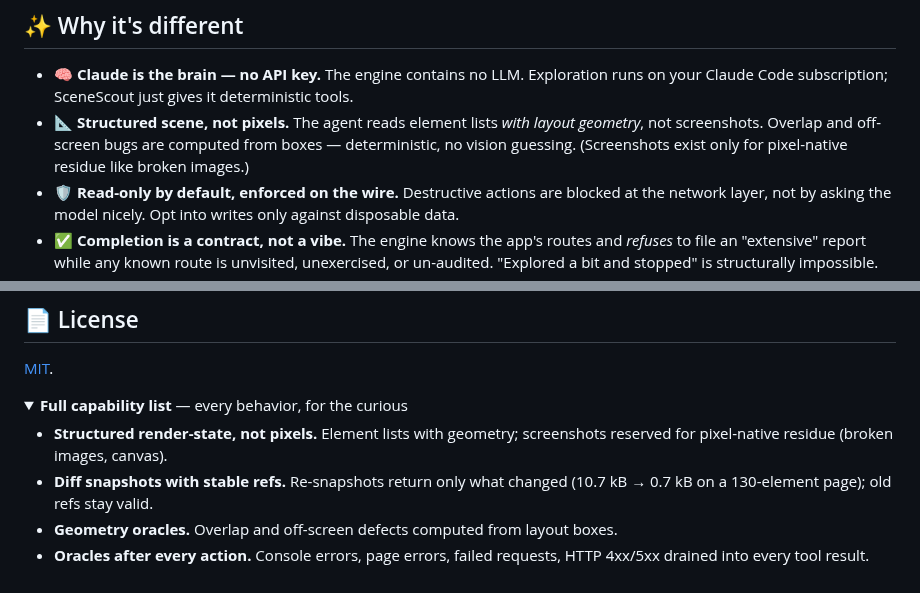
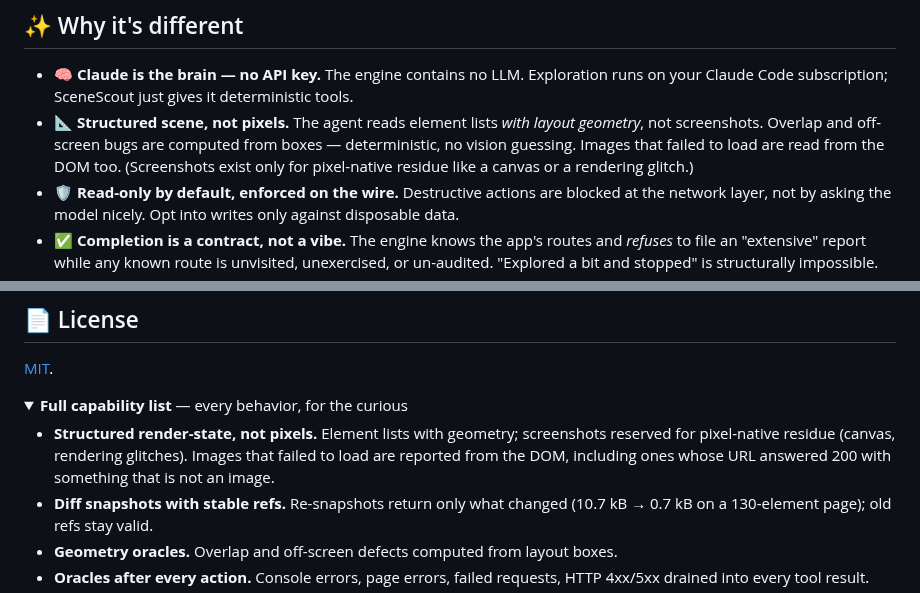
Before and after one commit to brunoboto96/SceneScout, a Markdown page: README.md, 2 parts joined by grey strips. GitHub-like rendering; folded sections open.

```diff
--- a/README.md
+++ b/README.md
@@ -53,7 +53,7 @@ Every finding comes with a repro trace and a Playwright regression-test skeleton
 ## ✨ Why it's different
 
 - 🧠 **Claude is the brain — no API key.** The engine contains no LLM. Exploration runs on your Claude Code subscription; SceneScout just gives it deterministic tools.
-- 📐 **Structured scene, not pixels.** The agent reads element lists *with layout geometry*, not screenshots. Overlap and off-screen bugs are computed from boxes — deterministic, no vision guessing. (Screenshots exist only for pixel-native residue like broken images.)
+- 📐 **Structured scene, not pixels.** The agent reads element lists *with layout geometry*, not screenshots. Overlap and off-screen bugs are computed from boxes — deterministic, no vision guessing. Images that failed to load are read from the DOM too. (Screenshots exist only for pixel-native residue like a canvas or a rendering glitch.)
 - 🛡️ **Read-only by default, enforced on the wire.** Destructive actions are blocked at the network layer, not by asking the model nicely. Opt into writes only against disposable data.
 - ✅ **Completion is a contract, not a vibe.** The engine knows the app's routes and *refuses* to file an "extensive" report while any known route is unvisited, unexercised, or un-audited. "Explored a bit and stopped" is structurally impossible.
 - 🧭 **It remembers.** UI states are fingerprinted and stored in the project's `.scenescout/`. Run N+1 skips what run N already covered, and every run starts smarter than the last.
@@ -411,7 +411,7 @@ Found a way past the write policy, or another security problem? Please report it
 <details>
 <summary><strong>Full capability list</strong> — every behavior, for the curious</summary>
 
-- **Structured render-state, not pixels.** Element lists with geometry; screenshots reserved for pixel-native residue (broken images, canvas).
+- **Structured render-state, not pixels.** Element lists with geometry; screenshots reserved for pixel-native residue (canvas, rendering glitches). Images that failed to load are reported from the DOM, including ones whose URL answered 200 with something that is not an image.
 - **Diff snapshots with stable refs.** Re-snapshots return only what changed (10.7 kB → 0.7 kB on a 130-element page); old refs stay valid.
 - **Geometry oracles.** Overlap and off-screen defects computed from layout boxes.
 - **Oracles after every action.** Console errors, page errors, failed requests, HTTP 4xx/5xx drained into every tool result.
```
Also changed, not shown: .changeset/broken-image-check.md (added, +5 -0 lines), skills/scenescout/SKILL.md (+1 -1 lines), test-app/pixel.png (added), 5 other files.
